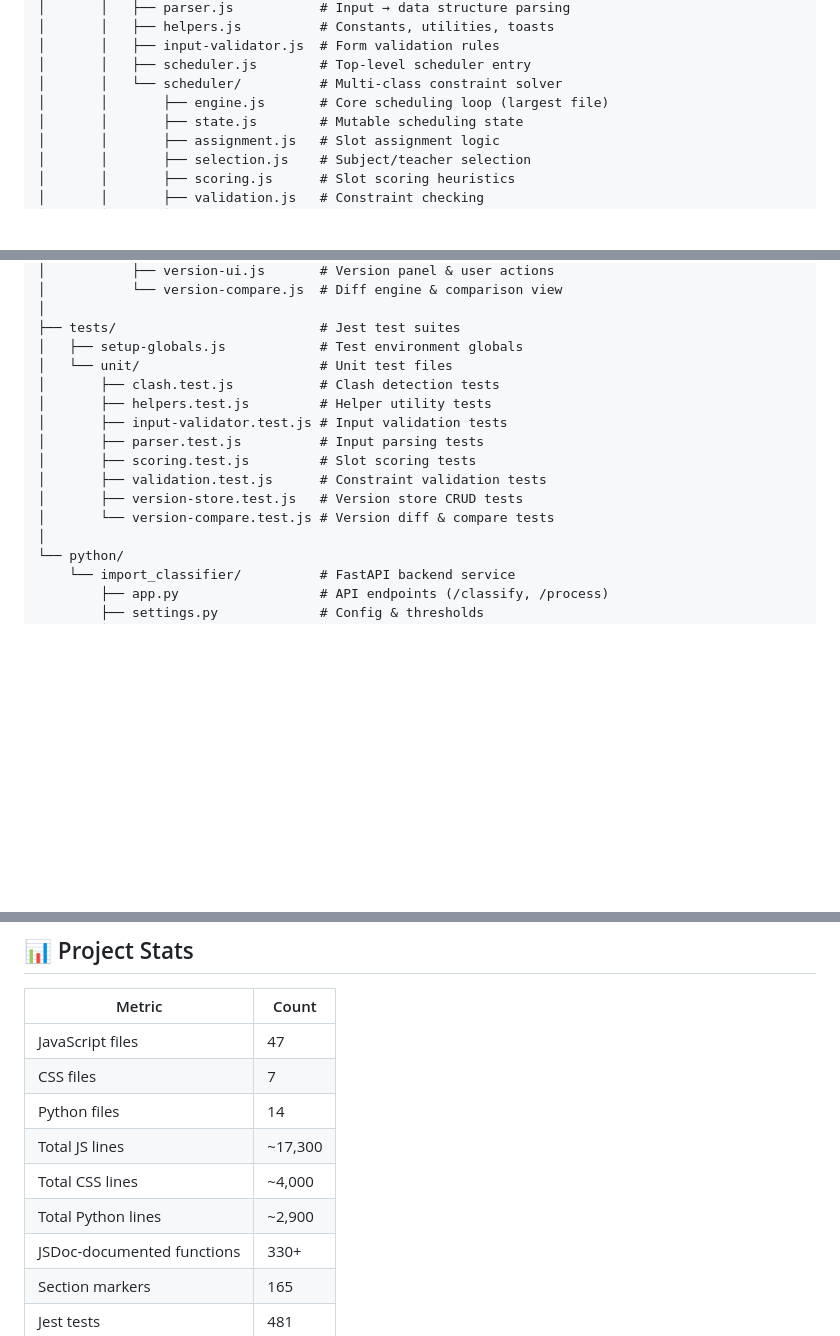
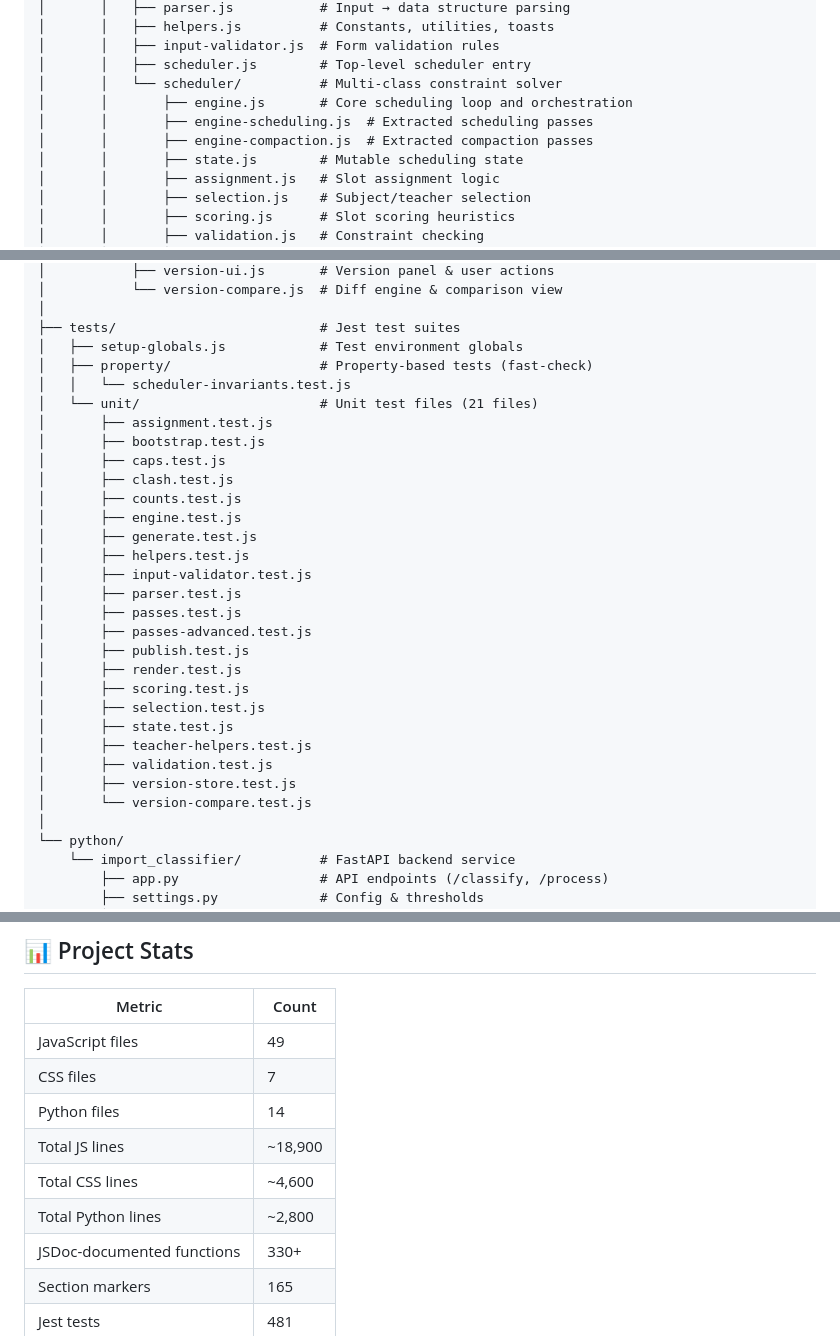
Before and after one commit to Programmer-3016/timetable-generator, a Markdown page: README.md, 3 parts joined by grey strips. Drawn GitHub-style; blank space fills up the shorter version.

Commit message:
docs: update project stats and roadmap
The README contained outdated file counts, line totals, and roadmap
checkboxes that no longer reflected the current state of the project
after the engine split and cleanup work.

Changes:
- Update project statistics (file counts, line totals)
- Update project tree to reflect new engine modules
- Mark completed roadmap items

Co-authored-by: Copilot <223556219+Copilot@users.noreply.github.com>

```diff
--- a/README.md
+++ b/README.md
@@ -90,7 +90,9 @@ Project_T/
 │       │   ├── input-validator.js  # Form validation rules
 │       │   ├── scheduler.js        # Top-level scheduler entry
 │       │   └── scheduler/          # Multi-class constraint solver
-│       │       ├── engine.js       # Core scheduling loop (largest file)
+│       │       ├── engine.js       # Core scheduling loop and orchestration
+│       │       ├── engine-scheduling.js  # Extracted scheduling passes
+│       │       ├── engine-compaction.js  # Extracted compaction passes
 │       │       ├── state.js        # Mutable scheduling state
 │       │       ├── assignment.js   # Slot assignment logic
 │       │       ├── selection.js    # Subject/teacher selection
@@ -142,15 +144,30 @@ Project_T/
 │
 ├── tests/                          # Jest test suites
 │   ├── setup-globals.js            # Test environment globals
-│   └── unit/                       # Unit test files
-│       ├── clash.test.js           # Clash detection tests
-│       ├── helpers.test.js         # Helper utility tests
-│       ├── input-validator.test.js # Input validation tests
-│       ├── parser.test.js          # Input parsing tests
-│       ├── scoring.test.js         # Slot scoring tests
-│       ├── validation.test.js      # Constraint validation tests
-│       ├── version-store.test.js   # Version store CRUD tests
-│       └── version-compare.test.js # Version diff & compare tests
+│   ├── property/                   # Property-based tests (fast-check)
+│   │   └── scheduler-invariants.test.js
+│   └── unit/                       # Unit test files (21 files)
+│       ├── assignment.test.js
+│       ├── bootstrap.test.js
+│       ├── caps.test.js
+│       ├── clash.test.js
+│       ├── counts.test.js
+│       ├── engine.test.js
+│       ├── generate.test.js
+│       ├── helpers.test.js
+│       ├── input-validator.test.js
+│       ├── parser.test.js
+│       ├── passes.test.js
+│       ├── passes-advanced.test.js
+│       ├── publish.test.js
+│       ├── render.test.js
+│       ├── scoring.test.js
+│       ├── selection.test.js
+│       ├── state.test.js
+│       ├── teacher-helpers.test.js
+│       ├── validation.test.js
+│       ├── version-store.test.js
+│       └── version-compare.test.js
 │
 └── python/
     └── import_classifier/          # FastAPI backend service
@@ -257,12 +274,12 @@ docker compose up --build
 
 | Metric                     | Count   |
 | -------------------------- | ------- |
-| JavaScript files           | 47      |
+| JavaScript files           | 49      |
 | CSS files                  | 7       |
 | Python files               | 14      |
-| Total JS lines             | ~17,300 |
-| Total CSS lines            | ~4,000  |
-| Total Python lines         | ~2,900  |
+| Total JS lines             | ~18,900 |
+| Total CSS lines            | ~4,600  |
+| Total Python lines         | ~2,800  |
 | JSDoc-documented functions | 330+    |
 | Section markers            | 165     |
 | Jest tests                 | 481     |
```
Also changed, not shown: other parts of README.md (+1 -1 lines).
